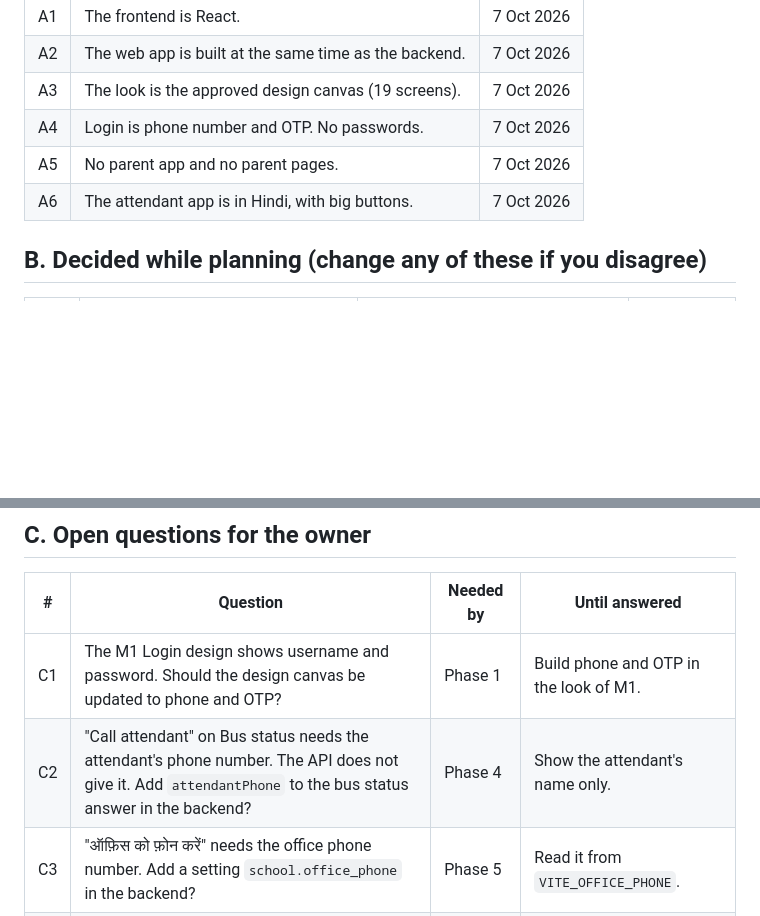
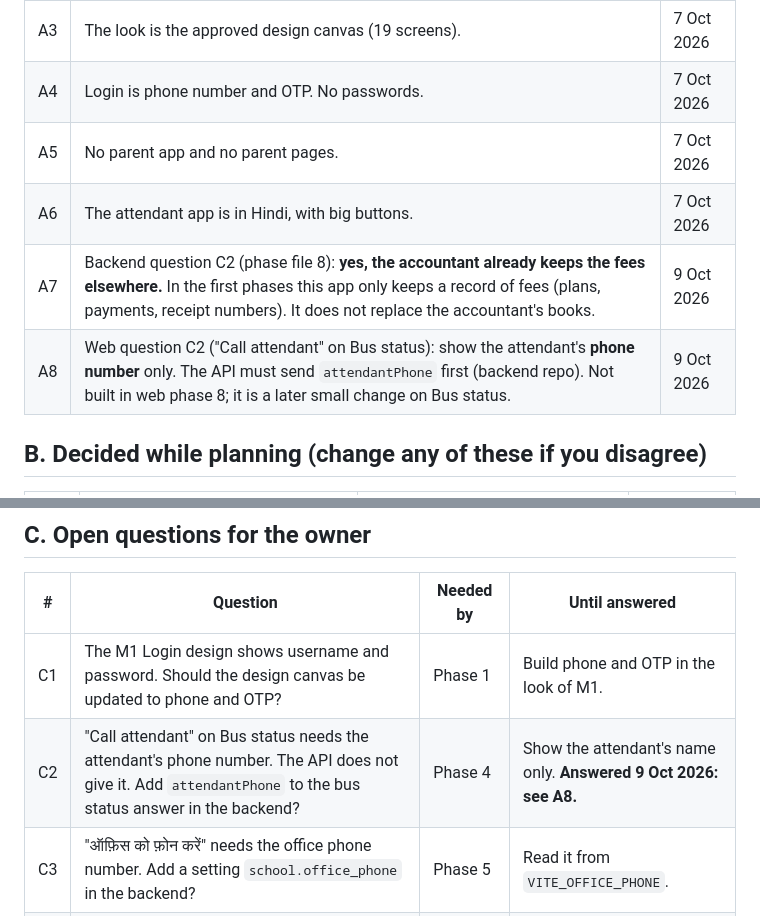
Before and after one commit to MUH-Education/school-admin-web, a Markdown page: docs/08-decisions.md, 2 parts joined by grey strips. Rendered like a GitHub page; blank space fills up the shorter version.

```diff
--- a/docs/08-decisions.md
+++ b/docs/08-decisions.md
@@ -12,6 +12,8 @@ This file is the memory of the web project. When something is decided, write one
 | A4 | Login is phone number and OTP. No passwords. | 7 Oct 2026 |
 | A5 | No parent app and no parent pages. | 7 Oct 2026 |
 | A6 | The attendant app is in Hindi, with big buttons. | 7 Oct 2026 |
+| A7 | Backend question C2 (phase file 8): **yes, the accountant already keeps the fees elsewhere.** In the first phases this app only keeps a record of fees (plans, payments, receipt numbers). It does not replace the accountant's books. | 9 Oct 2026 |
+| A8 | Web question C2 ("Call attendant" on Bus status): show the attendant's **phone number** only. The API must send `attendantPhone` first (backend repo). Not built in web phase 8; it is a later small change on Bus status. | 9 Oct 2026 |
 
 ## B. Decided while planning (change any of these if you disagree)
 
@@ -41,7 +43,7 @@ This file is the memory of the web project. When something is decided, write one
 | # | Question | Needed by | Until answered |
 |---|---|---|---|
 | C1 | The M1 Login design shows username and password. Should the design canvas be updated to phone and OTP? | Phase 1 | Build phone and OTP in the look of M1. |
-| C2 | "Call attendant" on Bus status needs the attendant's phone number. The API does not give it. Add `attendantPhone` to the bus status answer in the backend? | Phase 4 | Show the attendant's name only. |
+| C2 | "Call attendant" on Bus status needs the attendant's phone number. The API does not give it. Add `attendantPhone` to the bus status answer in the backend? | Phase 4 | Show the attendant's name only. **Answered 9 Oct 2026: see A8.** |
 | C3 | "ऑफ़िस को फ़ोन करें" needs the office phone number. Add a setting `school.office_phone` in the backend? | Phase 5 | Read it from `VITE_OFFICE_PHONE`. |
 | C4 | Screens with no design (Login, Messages, One enquiry, small dialogs): is a plain version in the same style enough? | Phases 1, 6, 7 | Yes, plain. |
 | C5 | Where does the owner set the school fee per class? The API exists; no screen is designed. | Phase 8 | A small page "Fee setup" under Settings, owner only. |
```
Also changed, not shown: docs/phases/README.md (+2 -2 lines).
